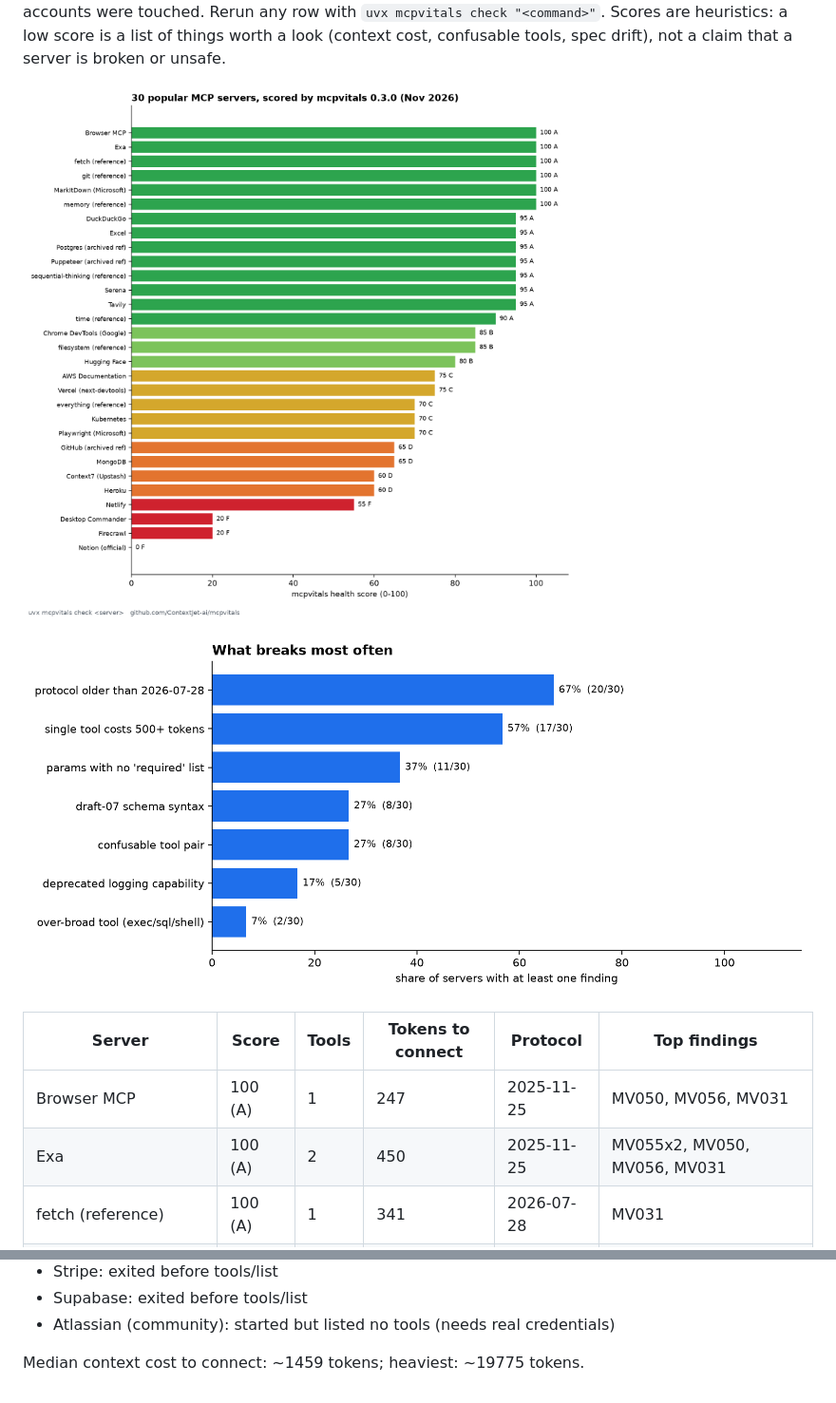
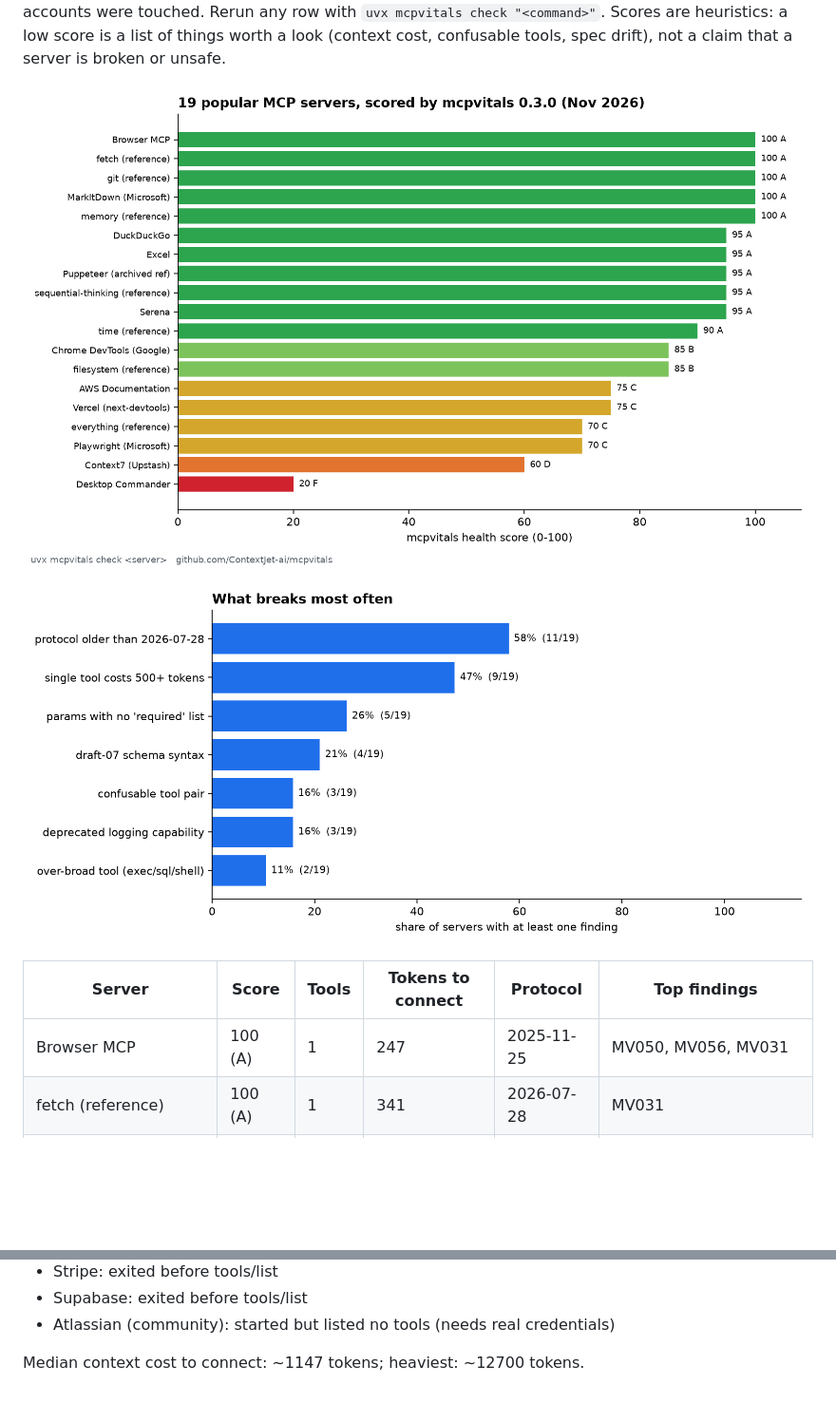
Before and after one commit to ContextJet-ai/mcpvitals, a Markdown page: docs/scan-2026-11/README.md, 2 parts joined by grey strips. Shown at 95% size. Drawn GitHub-style; pictures changed too: docs/scan-2026-11/problems.png, docs/scan-2026-11/scores.png; blank space fills up the shorter version.

Commit message:
scan: rank only servers that run without credentials (#5)
Key-gated servers ran with placeholders and may list different tools once authenticated, so they're listed separately instead of ranked.

```diff
--- a/docs/scan-2026-11/README.md
+++ b/docs/scan-2026-11/README.md
@@ -11,7 +11,6 @@ Scores are heuristics: a low score is a list of things worth a look (context cos
 | Server | Score | Tools | Tokens to connect | Protocol | Top findings |
 |---|---|---|---|---|---|
 | Browser MCP | 100 (A) | 1 | 247 | 2025-11-25 | MV050, MV056, MV031 |
-| Exa | 100 (A) | 2 | 450 | 2025-11-25 | MV055x2, MV050, MV056, MV031 |
 | fetch (reference) | 100 (A) | 1 | 341 | 2026-07-28 | MV031 |
 | git (reference) | 100 (A) | 14 | 1459 | 2026-07-28 | MV031 |
 | MarkItDown (Microsoft) | 100 (A) | 1 | 60 | 2026-07-28 | MV031 |
@@ -72,4 +77,4 @@ Usually because the server needs a real account or a browser at startup. Not a j
 - Supabase: exited before tools/list
 - Atlassian (community): started but listed no tools (needs real credentials)
 
-Median context cost to connect: ~1459 tokens; heaviest: ~19775 tokens.
+Median context cost to connect: ~1147 tokens; heaviest: ~12700 tokens.
```
Also changed, not shown: other parts of docs/scan-2026-11/README.md (+28 -22 lines), README.md (+2 -2 lines), 3 other files.
